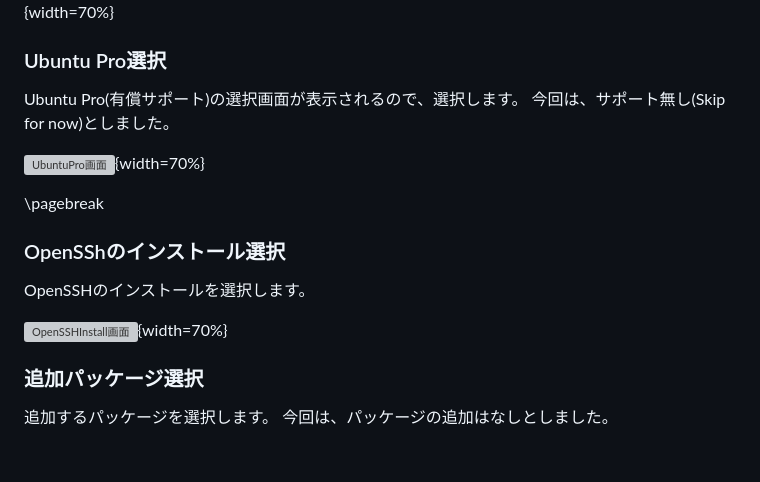
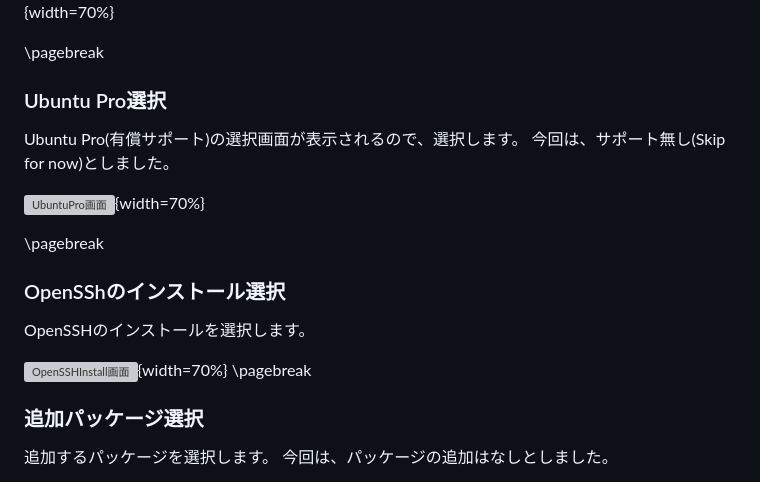
Before and after one commit to lpi-japan/server-text, a Markdown page: ubuntu/Chapter3.md, the part around one of its changes. Drawn GitHub-style; blank space fills up the shorter version; grey boxes are pictures that could not be loaded.

Commit message:
3章　改ページ調整

```diff
--- a/ubuntu/Chapter3.md
+++ b/ubuntu/Chapter3.md
@@ -116,6 +116,8 @@ host1example1jp
 
 ![サーバ名・ユーザ名・ユーザパスワード画面](image/Ch3/11_namesettings.png){width=70%}
 
+\pagebreak
+
 
 ### Ubuntu Pro選択
 Ubuntu Pro(有償サポート)の選択画面が表示されるので、選択します。
@@ -129,6 +131,7 @@ Ubuntu Pro(有償サポート)の選択画面が表示されるので、選択
 OpenSSHのインストールを選択します。
 
 ![OpenSSHInstall画面](image/Ch3/13_openssh.png){width=70%}
+\pagebreak
 
 
 ### 追加パッケージ選択
```
Also changed, not shown: other parts of ubuntu/Chapter3.md (+1 -0 lines).
